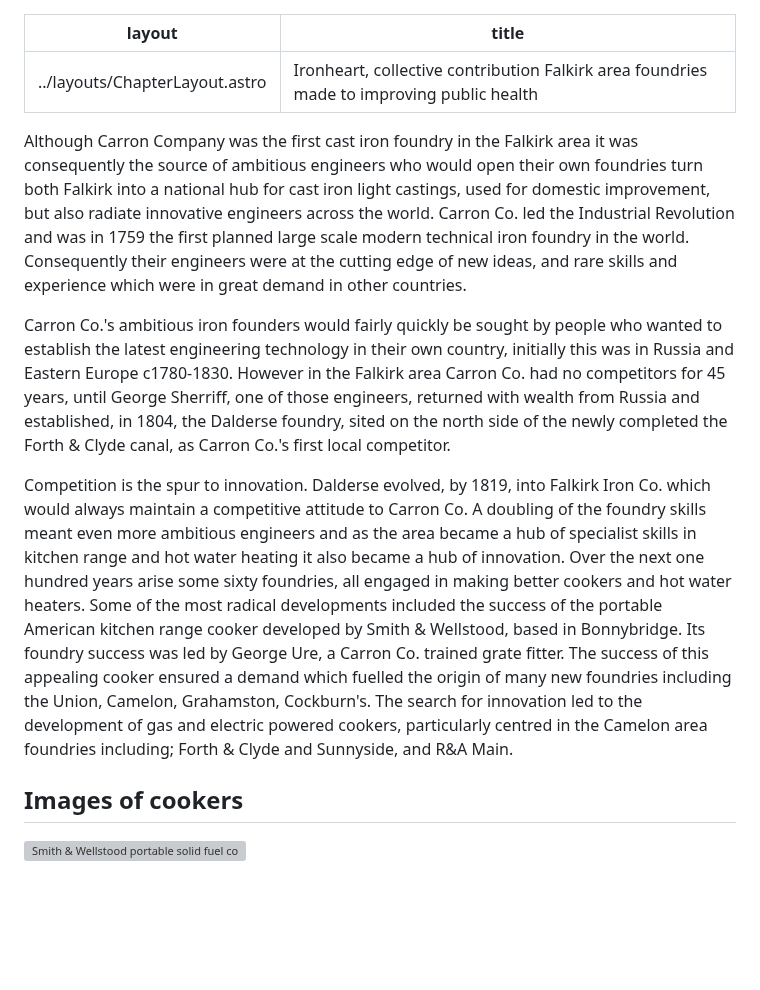
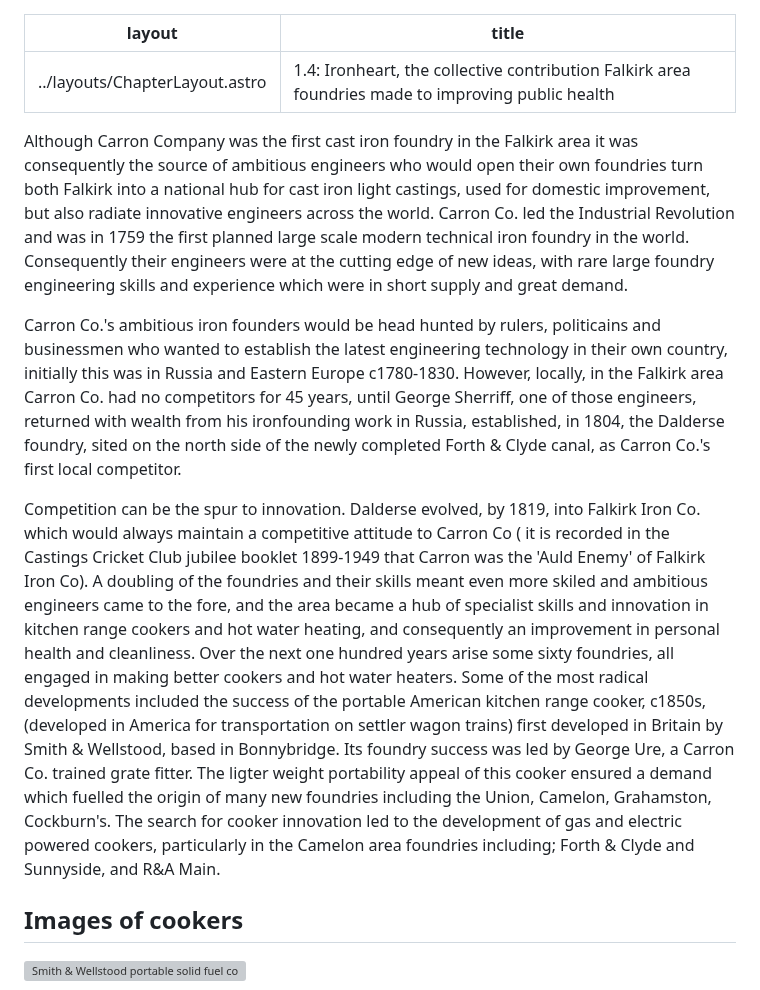
Before and after one commit to jham005/esto-perpetua, a Markdown page: src/pages/4.md, the part around one of its changes. GitHub-like rendering; blank space fills up the shorter version; grey boxes are pictures that could not be loaded.

```diff
--- a/src/pages/4.md
+++ b/src/pages/4.md
@@ -1,13 +1,13 @@
 ---
 layout: ../layouts/ChapterLayout.astro
-title: Ironheart, collective contribution Falkirk area foundries made to improving public health
+title: 1.4: Ironheart, the collective contribution Falkirk area foundries made to improving public health
 ---
 
-Although Carron Company was the first cast iron foundry in the Falkirk area it was consequently the source of ambitious engineers who would open their own foundries turn both Falkirk into a national hub for cast iron light castings, used for domestic improvement, but also radiate innovative engineers across the world. Carron Co. led the Industrial Revolution and was in 1759 the first planned large scale modern technical iron foundry in the world. Consequently their engineers were at the cutting edge of new ideas, and rare skills and experience which were in great demand in other countries.
+Although Carron Company was the first cast iron foundry in the Falkirk area it was consequently the source of ambitious engineers who would open their own foundries turn both Falkirk into a national hub for cast iron light castings, used for domestic improvement, but also radiate innovative engineers across the world. Carron Co. led the Industrial Revolution and was in 1759 the first planned large scale modern technical iron foundry in the world. Consequently their engineers were at the cutting edge of new ideas, with rare large foundry engineering skills and experience which were in short supply and great demand.
 
-Carron Co.'s ambitious iron founders would fairly quickly be sought by people who wanted to establish the latest engineering technology in their own country, initially this was in Russia and Eastern Europe c1780-1830. However in the Falkirk area Carron Co. had no competitors for 45 years, until George Sherriff, one of those engineers, returned with wealth from Russia and established, in 1804, the Dalderse foundry, sited on the north side of the newly completed the Forth & Clyde canal, as Carron Co.'s first local competitor.
+Carron Co.'s ambitious iron founders would be head hunted by rulers, politicains and businessmen who wanted to establish the latest engineering technology in their own country, initially this was in Russia and Eastern Europe c1780-1830. However, locally, in the Falkirk area Carron Co. had no competitors for 45 years, until George Sherriff, one of those engineers, returned with wealth from his ironfounding work in Russia, established, in 1804, the Dalderse foundry, sited on the north side of the newly completed Forth & Clyde canal, as Carron Co.'s first local competitor.
 
-Competition is the spur to innovation. Dalderse evolved, by 1819, into Falkirk Iron Co. which would always maintain a competitive attitude to Carron Co. A doubling of the foundry skills meant even more ambitious engineers and as the area became a hub of specialist skills in kitchen range and hot water heating it also became a hub of innovation. Over the next one hundred years arise some sixty foundries, all engaged in making better cookers and hot water heaters. Some of the most radical developments included the success of the portable American kitchen range cooker developed by Smith & Wellstood, based in Bonnybridge. Its foundry success was led by George Ure, a Carron Co. trained grate fitter. The success of this appealing cooker ensured a demand which fuelled the origin of many new foundries including the Union, Camelon, Grahamston, Cockburn's. The search for innovation led to the development of gas and electric powered cookers, particularly centred in the Camelon area foundries including; Forth & Clyde and Sunnyside, and R&A Main.
+Competition can be the spur to innovation. Dalderse evolved, by 1819, into Falkirk Iron Co. which would always maintain a competitive attitude to Carron Co ( it is recorded in the Castings Cricket Club jubilee booklet 1899-1949 that Carron was the 'Auld Enemy' of Falkirk Iron Co). A doubling of the foundries and their skills meant even more skiled and ambitious engineers came to the fore, and the area became a hub of specialist skills and innovation in kitchen range cookers and hot water heating, and consequently an improvement in personal health and cleanliness. Over the next one hundred years arise some sixty foundries, all engaged in making better cookers and hot water heaters. Some of the most radical developments included the success of the portable American kitchen range cooker, c1850s, (developed in America for transportation on settler wagon trains) first developed in Britain by Smith & Wellstood, based in Bonnybridge. Its foundry success was led by George Ure, a Carron Co. trained grate fitter. The ligter weight portability appeal of this cooker ensured a demand which fuelled the origin of many new foundries including the Union, Camelon, Grahamston, Cockburn's. The search for cooker innovation led to the development of gas and electric powered cookers, particularly in the Camelon area foundries including; Forth & Clyde and Sunnyside, and R&A Main.
 
 ## Images of cookers
 
```
Also changed, not shown: other parts of src/pages/4.md (+4 -4 lines).
